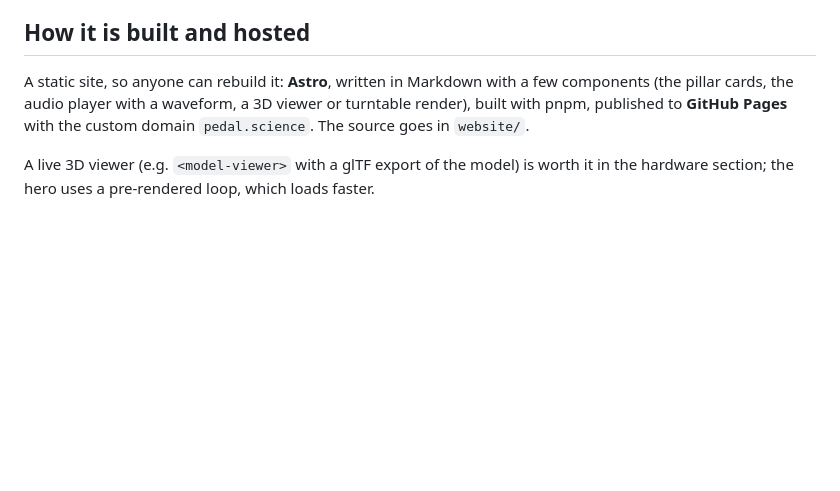
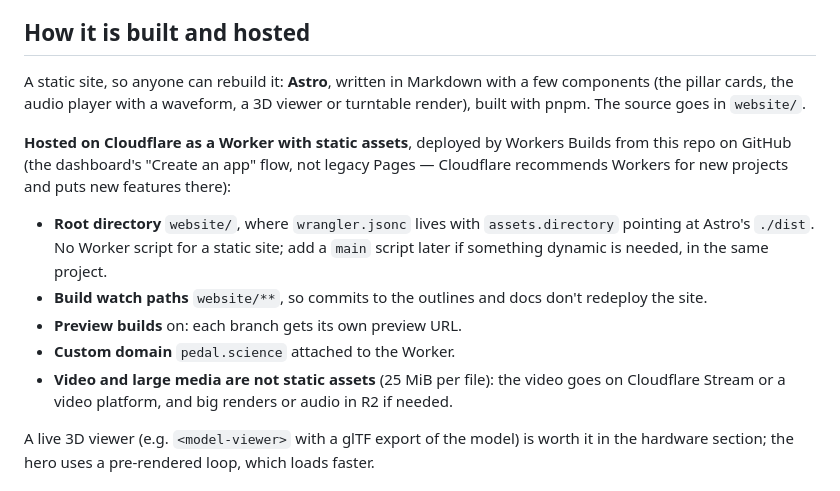
Before and after one commit to pedal-science/comms, a Markdown page: website/outline.md, the part around the change. Drawn GitHub-style; blank space fills up the shorter version.

Commit message:
Host the site on Cloudflare Workers static assets from website/

```diff
--- a/website/outline.md
+++ b/website/outline.md
@@ -101,8 +101,21 @@ project stands on (Linux PREEMPT_RT, Qt, the Raspberry Pi firmware).
 ## How it is built and hosted
 
 A static site, so anyone can rebuild it: **Astro**, written in Markdown with a few components (the
-pillar cards, the audio player with a waveform, a 3D viewer or turntable render), built with pnpm,
-published to **GitHub Pages** with the custom domain `pedal.science`. The source goes in `website/`.
+pillar cards, the audio player with a waveform, a 3D viewer or turntable render), built with pnpm.
+The source goes in `website/`.
+
+**Hosted on Cloudflare as a Worker with static assets**, deployed by Workers Builds from this repo
+on GitHub (the dashboard's "Create an app" flow, not legacy Pages — Cloudflare recommends Workers
+for new projects and puts new features there):
+
+- **Root directory** `website/`, where `wrangler.jsonc` lives with `assets.directory` pointing at
+  Astro's `./dist`. No Worker script for a static site; add a `main` script later if something
+  dynamic is needed, in the same project.
+- **Build watch paths** `website/**`, so commits to the outlines and docs don't redeploy the site.
+- **Preview builds** on: each branch gets its own preview URL.
+- **Custom domain** `pedal.science` attached to the Worker.
+- **Video and large media are not static assets** (25 MiB per file): the video goes on Cloudflare
+  Stream or a video platform, and big renders or audio in R2 if needed.
 
 A live 3D viewer (e.g. `<model-viewer>` with a glTF export of the model) is worth it in the hardware
 section; the hero uses a pre-rendered loop, which loads faster.
```
